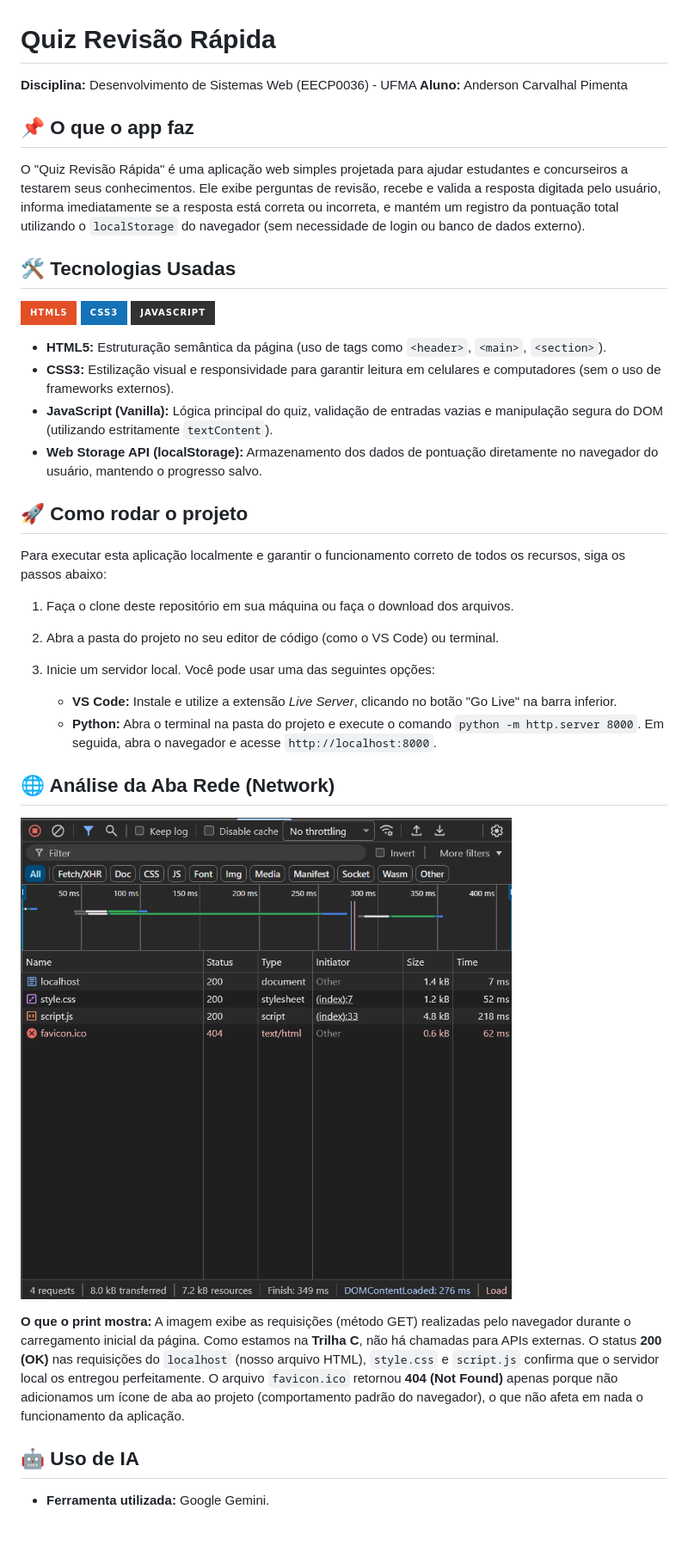
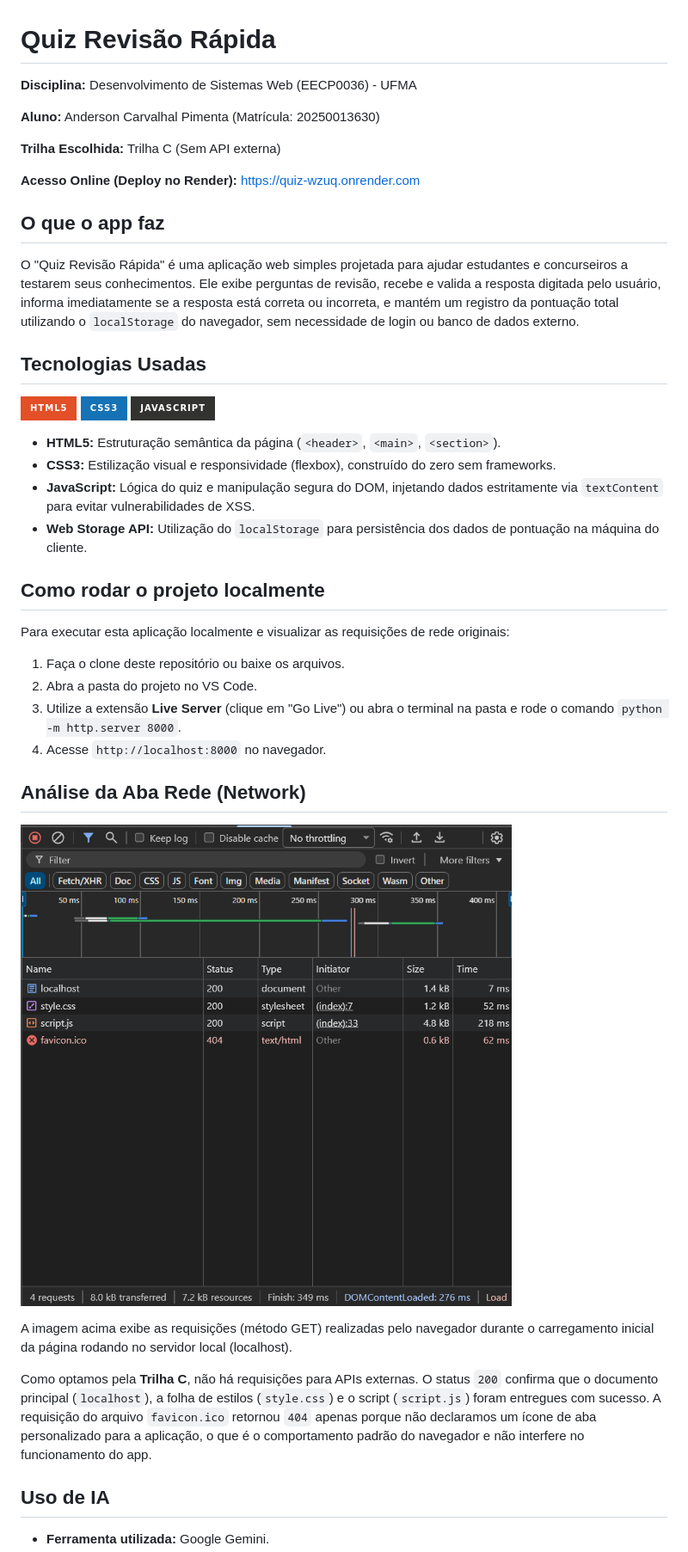
Before and after one commit to andersoncarvalhal-dev/QUIZ, a Markdown page: readme.md, the part around one of its changes. Shown at 86% size. GitHub-like rendering; badges without logos; blank space fills up the shorter version.

Commit message:
readme v4

```diff
--- a/readme.md
+++ b/readme.md
@@ -1,43 +1,45 @@
 # Quiz Revisão Rápida
 
 **Disciplina:** Desenvolvimento de Sistemas Web (EECP0036) - UFMA
-**Aluno:** Anderson Carvalhal Pimenta
 
-## 📌 O que o app faz
+**Aluno:** Anderson Carvalhal Pimenta (Matrícula: 20250013630)
 
-O "Quiz Revisão Rápida" é uma aplicação web simples projetada para ajudar estudantes e concurseiros a testarem seus conhecimentos. Ele exibe perguntas de revisão, recebe e valida a resposta digitada pelo usuário, informa imediatamente se a resposta está correta ou incorreta, e mantém um registro da pontuação total utilizando o `localStorage` do navegador (sem necessidade de login ou banco de dados externo).
+**Trilha Escolhida:** Trilha C (Sem API externa)
 
-## 🛠️ Tecnologias Usadas
+**Acesso Online (Deploy no Render):** <https://quiz-wzuq.onrender.com>
+
+## O que o app faz
+
+O "Quiz Revisão Rápida" é uma aplicação web simples projetada para ajudar estudantes e concurseiros a testarem seus conhecimentos. Ele exibe perguntas de revisão, recebe e valida a resposta digitada pelo usuário, informa imediatamente se a resposta está correta ou incorreta, e mantém um registro da pontuação total utilizando o `localStorage` do navegador, sem necessidade de login ou banco de dados externo.
+
+## Tecnologias Usadas
 
 ![HTML5](https://img.shields.io/badge/html5-%23E34F26.svg?style=for-the-badge&logo=html5&logoColor=white)
 ![CSS3](https://img.shields.io/badge/css3-%231572B6.svg?style=for-the-badge&logo=css3&logoColor=white)
 ![JavaScript](https://img.shields.io/badge/javascript-%23323330.svg?style=for-the-badge&logo=javascript&logoColor=%23F7DF1E)
 
-* **HTML5:** Estruturação semântica da página (uso de tags como `<header>`, `<main>`, `<section>`).
-* **CSS3:** Estilização visual e responsividade para garantir leitura em celulares e computadores (sem o uso de frameworks externos).
-* **JavaScript (Vanilla):** Lógica principal do quiz, validação de entradas vazias e manipulação segura do DOM (utilizando estritamente `textContent`).
-* **Web Storage API (localStorage):** Armazenamento dos dados de pontuação diretamente no navegador do usuário, mantendo o progresso salvo.
+* **HTML5:** Estruturação semântica da página (`<header>`, `<main>`, `<section>`).
+* **CSS3:** Estilização visual e responsividade (flexbox), construído do zero sem frameworks.
+* **JavaScript:** Lógica do quiz e manipulação segura do DOM, injetando dados estritamente via `textContent` para evitar vulnerabilidades de XSS.
+* **Web Storage API:** Utilização do `localStorage` para persistência dos dados de pontuação na máquina do cliente.
 
-## 🚀 Como rodar o projeto
+## Como rodar o projeto localmente
 
-Para executar esta aplicação localmente e garantir o funcionamento correto de todos os recursos, siga os passos abaixo:
+Para executar esta aplicação localmente e visualizar as requisições de rede originais:
 
-1. Faça o clone deste repositório em sua máquina ou faça o download dos arquivos.
+1. Faça o clone deste repositório ou baixe os arquivos.
+2. Abra a pasta do projeto no VS Code.
+3. Utilize a extensão **Live Server** (clique em "Go Live") ou abra o terminal na pasta e rode o comando `python -m http.server 8000`.
+4. Acesse `http://localhost:8000` no navegador.
 
-2. Abra a pasta do projeto no seu editor de código (como o VS Code) ou terminal.
+## Análise da Aba Rede (Network)
 
-3. Inicie um servidor local. Você pode usar uma das seguintes opções:
+![Print da Aba Rede](151233.png)
 
-   * **VS Code:** Instale e utilize a extensão *Live Server*, clicando no botão "Go Live" na barra inferior.
-   * **Python:** Abra o terminal na pasta do projeto e execute o comando `python -m http.server 8000`. Em seguida, abra o navegador e acesse `http://localhost:8000`.
+A imagem acima exibe as requisições (método GET) realizadas pelo navegador durante o carregamento inicial da página rodando no servidor local (localhost).
 
-## 🌐 Análise da Aba Rede (Network)
+Como optamos pela **Trilha C**, não há requisições para APIs externas. O status `200` confirma que o documento principal (`localhost`), a folha de estilos (`style.css`) e o script (`script.js`) foram entregues com sucesso. A requisição do arquivo `favicon.ico` retornou `404` apenas porque não declaramos um ícone de aba personalizado para a aplicação, o que é o comportamento padrão do navegador e não interfere no funcionamento do app.
 
-![Aba Rede - Carregamento Inicial](151233.png)
-
-**O que o print mostra:**
-A imagem exibe as requisições (método GET) realizadas pelo navegador durante o carregamento inicial da página. Como estamos na **Trilha C**, não há chamadas para APIs externas. O status **200 (OK)** nas requisições do `localhost` (nosso arquivo HTML), `style.css` e `script.js` confirma que o servidor local os entregou perfeitamente. O arquivo `favicon.ico` retornou **404 (Not Found)** apenas porque não adicionamos um ícone de aba ao projeto (comportamento padrão do navegador), o que não afeta em nada o funcionamento da aplicação.
-
-## 🤖 Uso de IA
+## Uso de IA
 
 * **Ferramenta utilizada:** Google Gemini.
```
Also changed, not shown: other parts of readme.md (+2 -2 lines).
